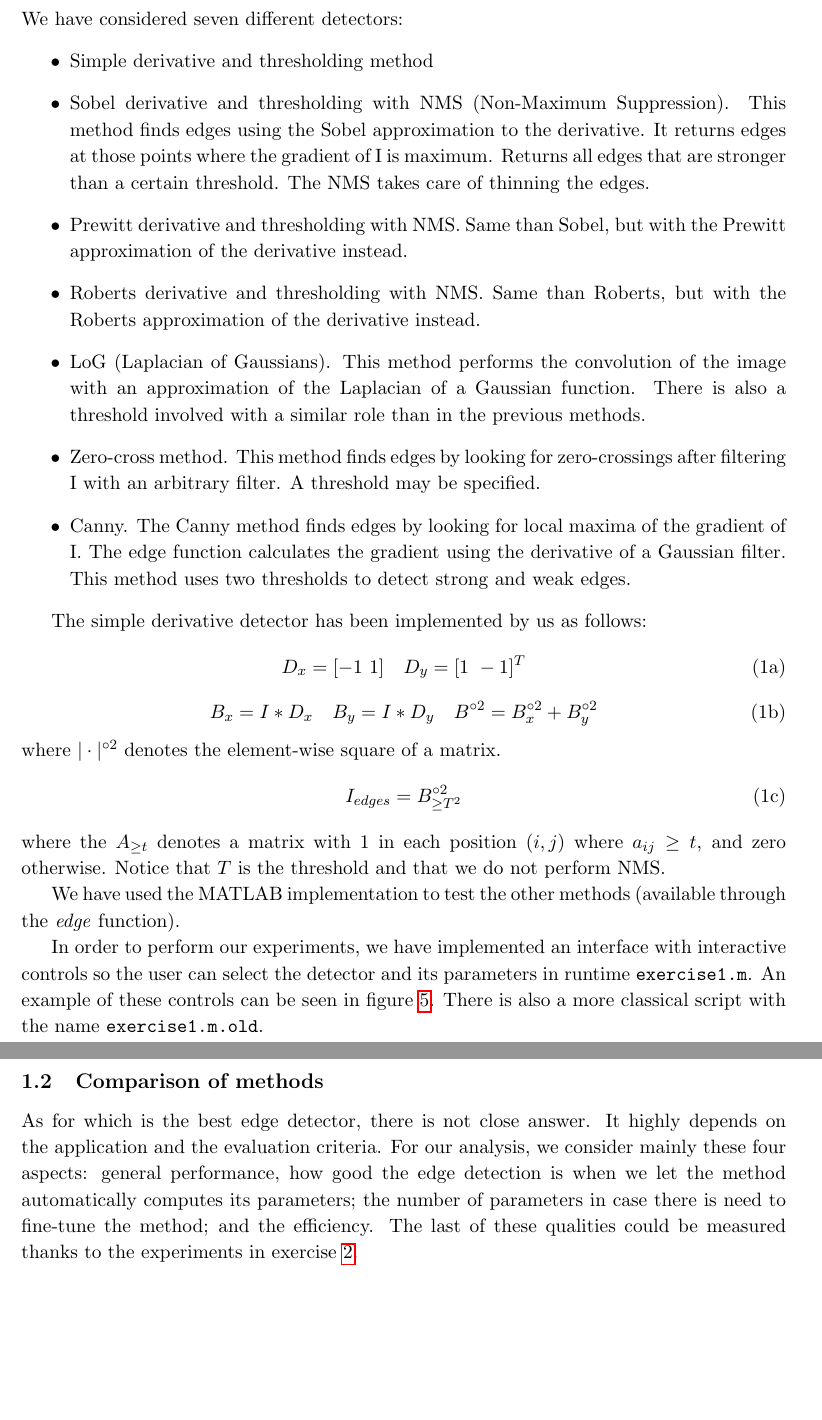
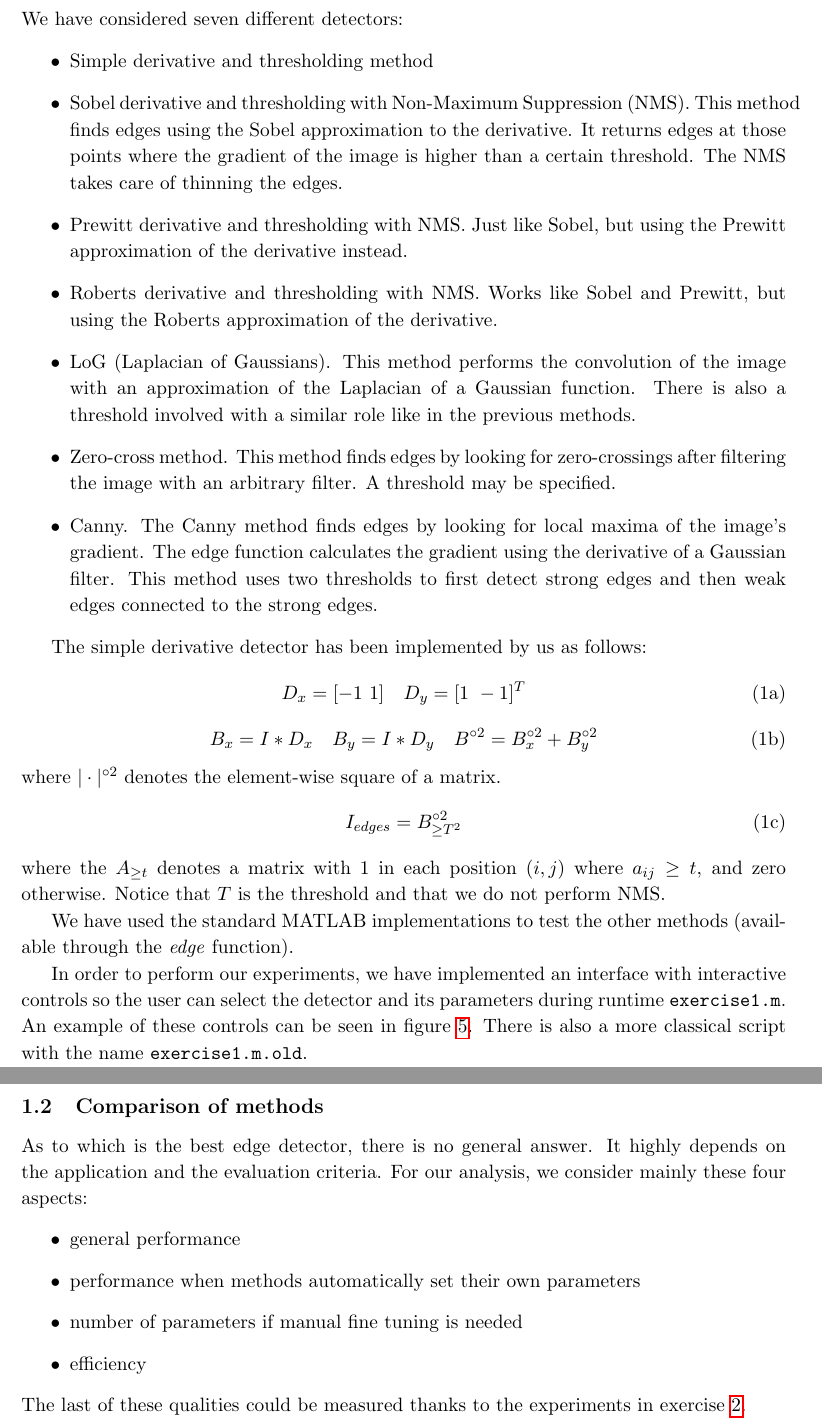
Before and after one commit to JohannesHeidecke/UPC-MAI-CV, a LaTeX document (Lab2/report/Report.tex, which reads Lab2/report/tex/ex1.tex): two parts of pages 3 and 4 of 13 before the commit and two parts of pages 3 and 4 of 14 after it, joined at a grey line, cut so that both start at the same text, the shorter picture padded with empty space. Compiled offline with pdfLaTeX.

Commit message:
minor changes after proofreading

```diff
--- a/Lab2/report/tex/ex1.tex
+++ b/Lab2/report/tex/ex1.tex
@@ -5,22 +5,12 @@
 We have considered seven different detectors:
 \begin{itemize}
 	\item Simple derivative and thresholding method
-	\item Sobel derivative and thresholding with NMS (Non-Maximum Suppression).
-	This method finds edges using the Sobel approximation to the derivative. It returns edges
-	at those points where the gradient of I is maximum. Returns all edges that are stronger
-	than a certain threshold. The NMS takes care of thinning the edges.
-	\item Prewitt derivative and thresholding with NMS. Same than Sobel, but with the Prewitt
-	approximation of the derivative instead.
-	\item Roberts derivative and thresholding with NMS. Same than Roberts, but with the Roberts
-	approximation of the derivative instead.
-	\item LoG (Laplacian of Gaussians). This method performs the convolution of the image with
-	an approximation of the Laplacian of a Gaussian function. There is also a threshold involved
-	with a similar role than in the previous methods.
-	\item Zero-cross method. This method finds edges by looking for zero-crossings after
-	filtering I with an arbitrary filter. A threshold may be specified.
-	\item Canny. The Canny method finds edges by looking for local maxima of the gradient of I.
-	The edge function calculates the gradient using the derivative of a Gaussian filter.
-	This method uses two thresholds to detect strong and weak edges.
+	\item Sobel derivative and thresholding with Non-Maximum Suppression (NMS). This method finds edges using the Sobel approximation to the derivative. It returns edges at those points where the gradient of the image is higher than a certain threshold. The NMS takes care of thinning the edges.
+	\item Prewitt derivative and thresholding with NMS. Just like Sobel, but using the Prewitt approximation of the derivative instead.
+	\item Roberts derivative and thresholding with NMS. Works like Sobel and Prewitt, but using the Roberts approximation of the derivative.
+	\item LoG (Laplacian of Gaussians). This method performs the convolution of the image with an approximation of the Laplacian of a Gaussian function. There is also a threshold involved with a similar role like in the previous methods.
+	\item Zero-cross method. This method finds edges by looking for zero-crossings after filtering the image with an arbitrary filter. A threshold may be specified.
+	\item Canny. The Canny method finds edges by looking for local maxima of the image's gradient. 	The edge function calculates the gradient using the derivative of a Gaussian filter. 	This method uses two thresholds to first detect strong edges and then weak edges connected to the strong edges.
 \end{itemize}
 
 The simple derivative detector has been implemented by us as follows:
@@ -39,28 +29,26 @@ where the $A_{\geq t}$ denotes a matrix with 1 in each position $(i,j)$ where $a
 zero otherwise. Notice that $T$ is the threshold and that we do not perform NMS.
 \end{subequations}
 
-We have used the MATLAB implementation to test the other methods
-(available through the \emph{edge} function).
+We have used the standard MATLAB implementations to test the other methods (available through the \emph{edge} function).
 
-In order to perform our experiments, we have implemented an interface with interactive controls so
-the user can select the detector and its parameters in runtime \texttt{exercise1.m}. An example
-of these controls can be seen in figure \ref{fig:simplegui}.
-There is also a more classical script with the name \texttt{exercise1.m.old}.
+In order to perform our experiments, we have implemented an interface with interactive controls so the user can select the detector and its parameters during runtime \texttt{exercise1.m}. An example of these controls can be seen in figure \ref{fig:simplegui}. There is also a more classical script with the name \texttt{exercise1.m.old}.
 
 \subsection{Comparison of methods}
 
-As for which is the best edge detector, there is not close answer. It highly depends on the application and the evaluation criteria. For our analysis, we consider mainly these four aspects: general
-performance, how good
-the edge detection is when we let the method automatically computes its parameters; the number of
-parameters in case there is need to fine-tune the method; and the efficiency. The last of these
-qualities could be measured thanks to the experiments in exercise \ref{sec:enhancing}.
+As to which is the best edge detector, there is no general answer. It highly depends on the application and the evaluation criteria. For our analysis, we consider mainly these four aspects:
+\begin{itemize}
+	\item general performance
+	\item performance when methods automatically set their own parameters
+	\item number of parameters if manual fine tuning is needed
+	\item efficiency
+\end{itemize}
+The last of these qualities could be measured thanks to the experiments in exercise \ref{sec:enhancing}.
 
 The Canny detector is the most sophisticated detector and has a very
 good performance for a wide domain of images. It yields very good results when we let the detector
 choose automatically the threshold parameters and with the default $\sigma = 1$. The most obvious
 drawbacks are that it is the most time-consuming method and that, when the default parameters do not
-work good enough, we have to fine-tune three parameters (the high threshold, the low threshold and the
-$\sigma$ value) for our particular application. Even so, a fixed set of parameters can give
+work good enough, we have to fine-tune three parameters (the high threshold, the low threshold and the $\sigma$ value) for our particular application. Even so, a fixed set of parameters can give
 outstanding results for some applications. Results can be seen in figure \ref{fig:im6}.
 
 \begin{figure}[!hbt]
```
Also changed, not shown: Lab1/report/tex/title.tex (+2 -2 lines), Lab2/report/tex/title.tex (+2 -2 lines), Lab2/report/tex/ex1.tex (4 more changed lines).
